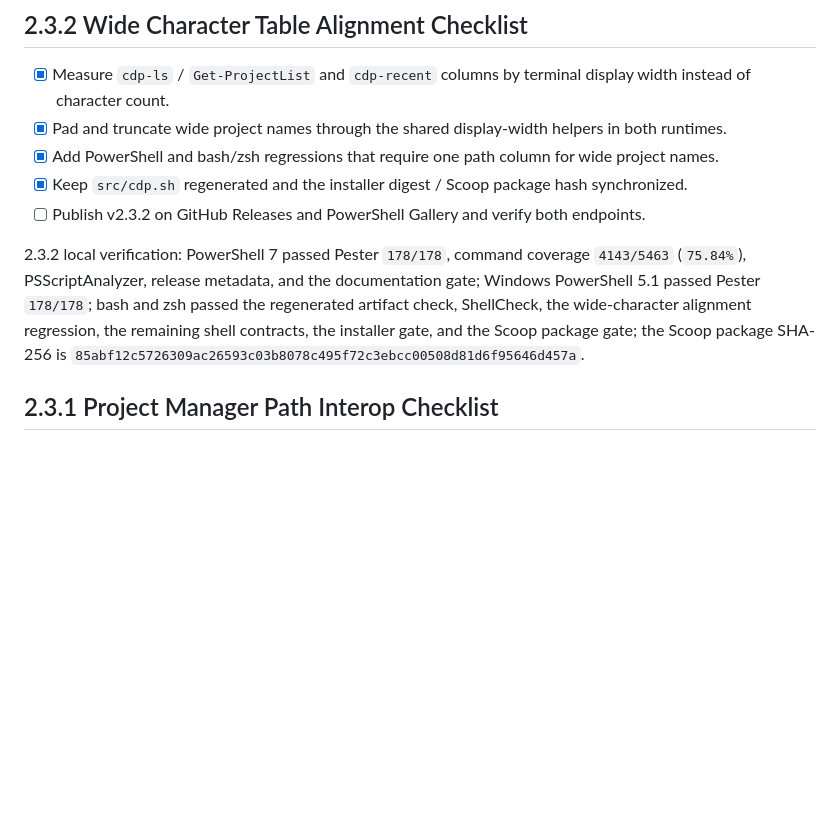
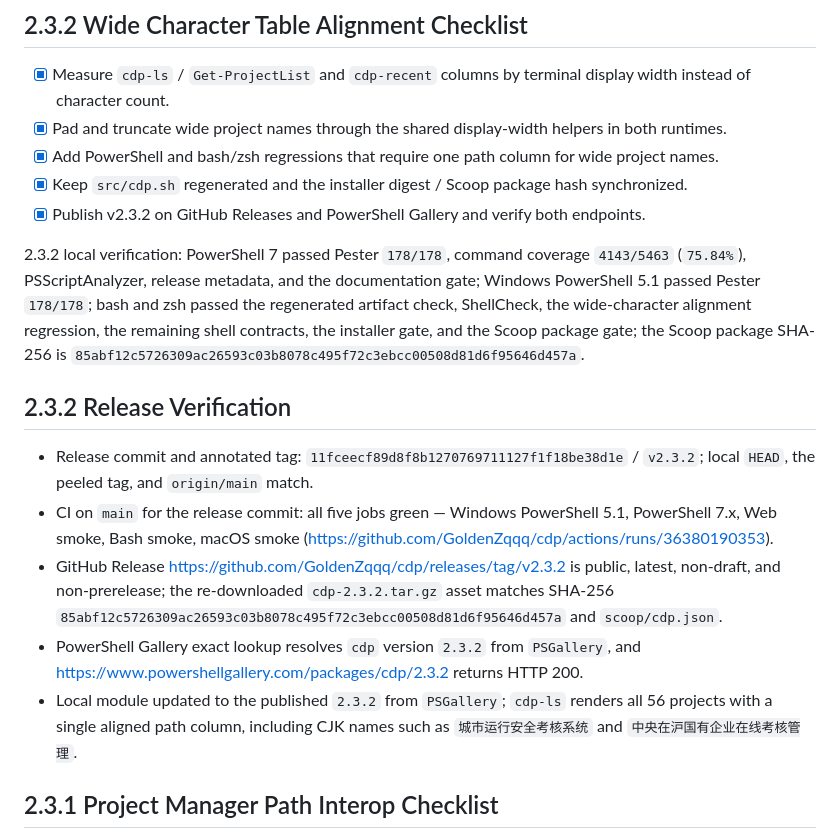
Before and after one commit to GoldenZqqq/cdp, a Markdown page: PROGRESS.md, the part around the change. GitHub-like rendering; blank space fills up the shorter version.

Commit message:
docs(progress): 记录 2.3.2 发布验证

```diff
--- a/PROGRESS.md
+++ b/PROGRESS.md
@@ -30,7 +30,7 @@ Release status: v2.3.1 is published and verified on GitHub and PowerShell Galler
 - [x] Pad and truncate wide project names through the shared display-width helpers in both runtimes.
 - [x] Add PowerShell and bash/zsh regressions that require one path column for wide project names.
 - [x] Keep `src/cdp.sh` regenerated and the installer digest / Scoop package hash synchronized.
-- [ ] Publish v2.3.2 on GitHub Releases and PowerShell Gallery and verify both endpoints.
+- [x] Publish v2.3.2 on GitHub Releases and PowerShell Gallery and verify both endpoints.
 
 2.3.2 local verification: PowerShell 7 passed Pester `178/178`, command coverage
 `4143/5463` (`75.84%`), PSScriptAnalyzer, release metadata, and the documentation
@@ -39,6 +39,14 @@ regenerated artifact check, ShellCheck, the wide-character alignment regression,
 the remaining shell contracts, the installer gate, and the Scoop package gate;
 the Scoop package SHA-256 is
 `85abf12c5726309ac26593c03b8078c495f72c3ebcc00508d81d6f95646d457a`.
+
+## 2.3.2 Release Verification
+
+- Release commit and annotated tag: `11fceecf89d8f8b1270769711127f1f18be38d1e` / `v2.3.2`; local `HEAD`, the peeled tag, and `origin/main` match.
+- CI on `main` for the release commit: all five jobs green — Windows PowerShell 5.1, PowerShell 7.x, Web smoke, Bash smoke, macOS smoke (https://github.com/GoldenZqqq/cdp/actions/runs/36380190353).
+- GitHub Release https://github.com/GoldenZqqq/cdp/releases/tag/v2.3.2 is public, latest, non-draft, and non-prerelease; the re-downloaded `cdp-2.3.2.tar.gz` asset matches SHA-256 `85abf12c5726309ac26593c03b8078c495f72c3ebcc00508d81d6f95646d457a` and `scoop/cdp.json`.
+- PowerShell Gallery exact lookup resolves `cdp` version `2.3.2` from `PSGallery`, and https://www.powershellgallery.com/packages/cdp/2.3.2 returns HTTP 200.
+- Local module updated to the published `2.3.2` from `PSGallery`; `cdp-ls` renders all 56 projects with a single aligned path column, including CJK names such as `城市运行安全考核系统` and `中央在沪国有企业在线考核管理`.
 
 ## 2.3.1 Project Manager Path Interop Checklist
 
```
